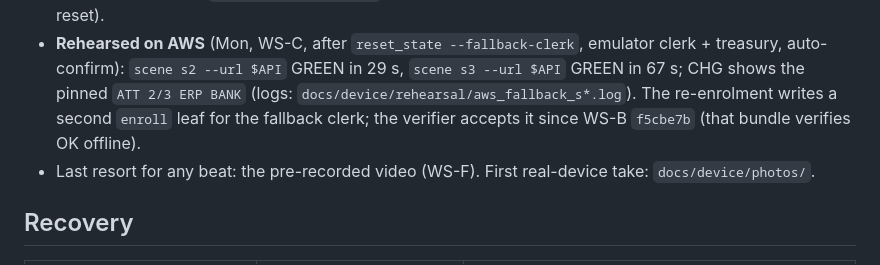
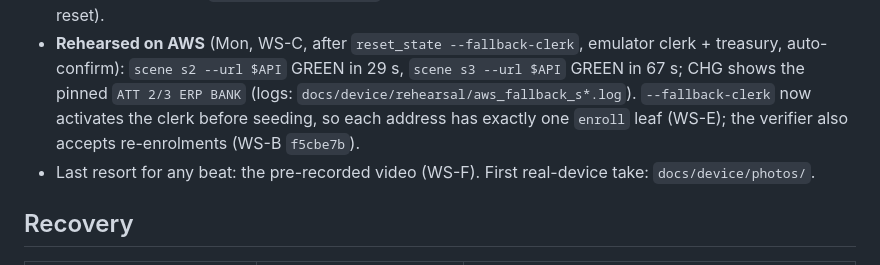
Before and after one commit to Majny/airgap-mandates, a Markdown page: docs/STAGE.md, the part around the change. Rendered like a GitHub page.

Commit message:
STAGE: --fallback-clerk seeds one enroll leaf per address

```diff
--- a/docs/STAGE.md
+++ b/docs/STAGE.md
@@ -71,8 +71,8 @@ export AIRGAP_TREZOR_PATH=udp:127.0.0.1:21324     # the one switch; unset to go
   recorded video. `host.signer ... --url` refuses to run if a device address is not active (says which reset).
 - **Rehearsed on AWS** (Mon, WS-C, after `reset_state --fallback-clerk`, emulator clerk + treasury, auto-confirm):
   `scene s2 --url $API` GREEN in 29 s, `scene s3 --url $API` GREEN in 67 s; CHG shows the pinned `ATT 2/3 ERP BANK`
-  (logs: `docs/device/rehearsal/aws_fallback_s*.log`). The re-enrolment writes a second `enroll` leaf for the
-  fallback clerk; the verifier accepts it since WS-B `f5cbe7b` (that bundle verifies OK offline).
+  (logs: `docs/device/rehearsal/aws_fallback_s*.log`). `--fallback-clerk` now activates the clerk before seeding,
+  so each address has exactly one `enroll` leaf (WS-E); the verifier also accepts re-enrolments (WS-B `f5cbe7b`).
 - Last resort for any beat: the pre-recorded video (WS-F). First real-device take: `docs/device/photos/`.
 
 ## Recovery
```
